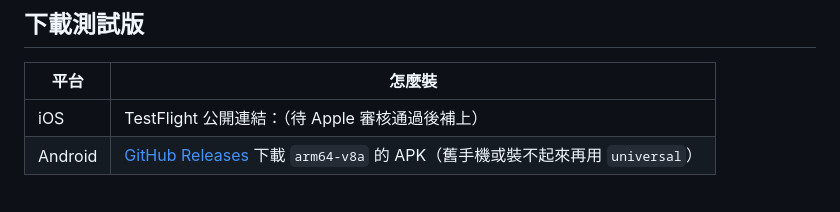
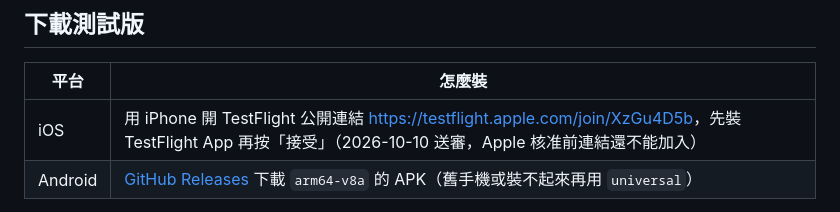
Before and after one commit to HT-Hackathon-YTJJ/iRent-Pulse, a Markdown page: README.md, the part around the change. Drawn GitHub-style.

Commit message:
docs: README 補上 TestFlight 公開連結，TODO 記錄 v2.0.0 與第一次上 TestFlight
Co-Authored-By: Claude Opus 5.5 <noreply@anthropic.com>

```diff
--- a/README.md
+++ b/README.md
@@ -15,7 +15,7 @@
 
 | 平台 | 怎麼裝 |
 | --- | --- |
-| iOS | TestFlight 公開連結：（待 Apple 審核通過後補上） |
+| iOS | 用 iPhone 開 TestFlight 公開連結 <https://testflight.apple.com/join/XzGu4D5b>，先裝 TestFlight App 再按「接受」（2026-10-10 送審，Apple 核准前連結還不能加入） |
 | Android | [GitHub Releases](https://github.com/HT-Hackathon-YTJJ/iRent-iTrust/releases/latest) 下載 `arm64-v8a` 的 APK（舊手機或裝不起來再用 `universal`） |
 
 > 2.0.0 起套件名稱改成 `com.irentitrust.app`，Android 會被當成**另一個 App** 安裝，
```
Also changed, not shown: TODO.md (+15 -2 lines).
